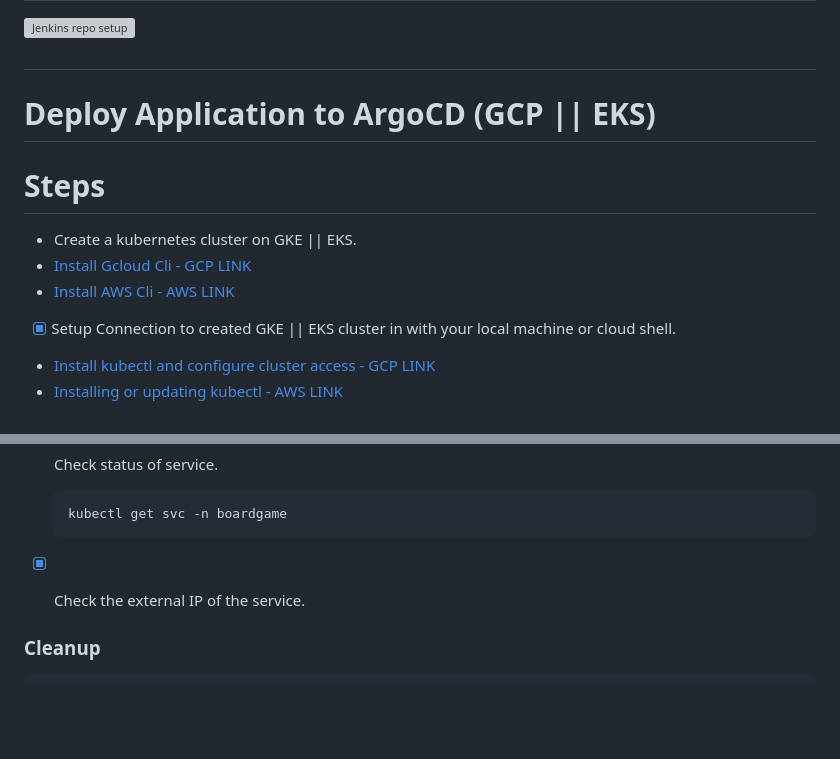
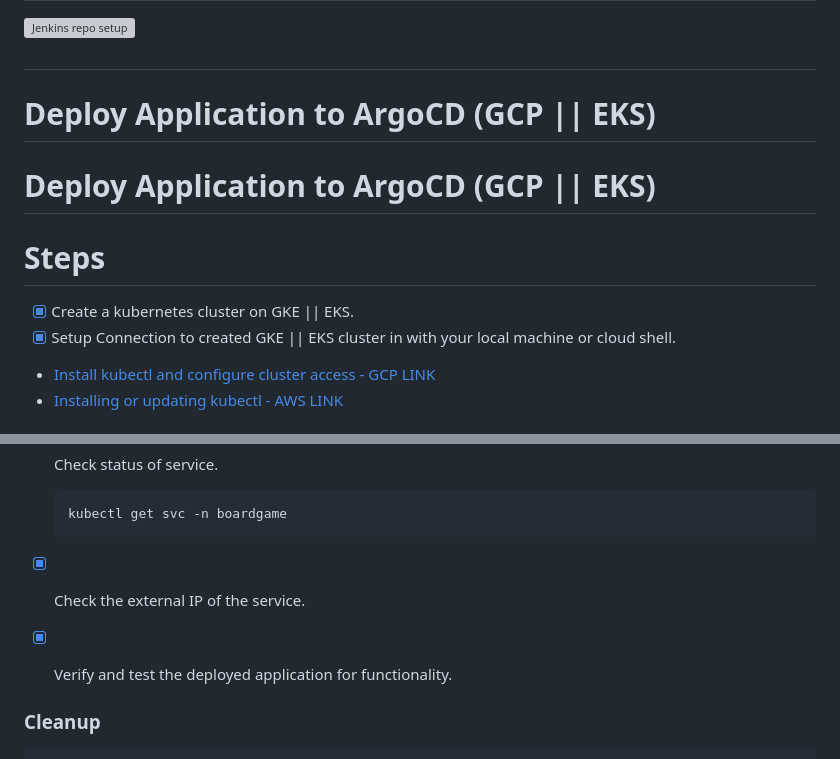
Before and after one commit to Kishanrampure/DevOps-Boardgame-Project, a Markdown page: README.md, 2 parts joined by grey strips. Drawn GitHub-style; blank space fills up the shorter version; grey boxes are pictures that could not be loaded.

````diff
--- a/README.md
+++ b/README.md
@@ -267,10 +267,11 @@ Modify build timestamp formatting
 # Deploy Application to ArgoCD (GCP || EKS)
 
 
+# Deploy Application to ArgoCD (GCP || EKS)
+
+
 # Steps
-- Create a kubernetes cluster on GKE || EKS.
- - [Install Gcloud Cli - GCP LINK](https://cloud.google.com/sdk/docs/install#deb)
- - [Install AWS Cli - AWS LINK](https://docs.aws.amazon.com/cli/latest/userguide/getting-started-install.html)
+- [x] Create a kubernetes cluster on GKE || EKS.
 - [x] Setup Connection to created GKE || EKS cluster in with your local machine or cloud shell.
  - [Install kubectl and configure cluster access  - GCP LINK](https://cloud.google.com/kubernetes-engine/docs/how-to/cluster-access-for-kubectl#apt)
   - [Installing or updating kubectl  - AWS LINK](https://docs.aws.amazon.com/eks/latest/userguide/install-kubectl.html#:~:text=To%20install%20or%20update%20kubectl%20on%20Windows,Kubernetes%20version%20from%20Amazon%20S3.&text=amd64%2Fkubectl.exe-,(Optional)%20Verify%20the%20downloaded%20binary%20with%20the%20SHA%2D256,cluster's%20Kubernetes%20version%20for%20Windows.)
@@ -303,6 +304,9 @@ Modify build timestamp formatting
     ```
 - [x] Check the external IP of the service.
 
+- [x] Verify and test the deployed application for functionality.
+
+
 ### Cleanup
 ```sh
 kubectl delete -f deploy.yml
````
